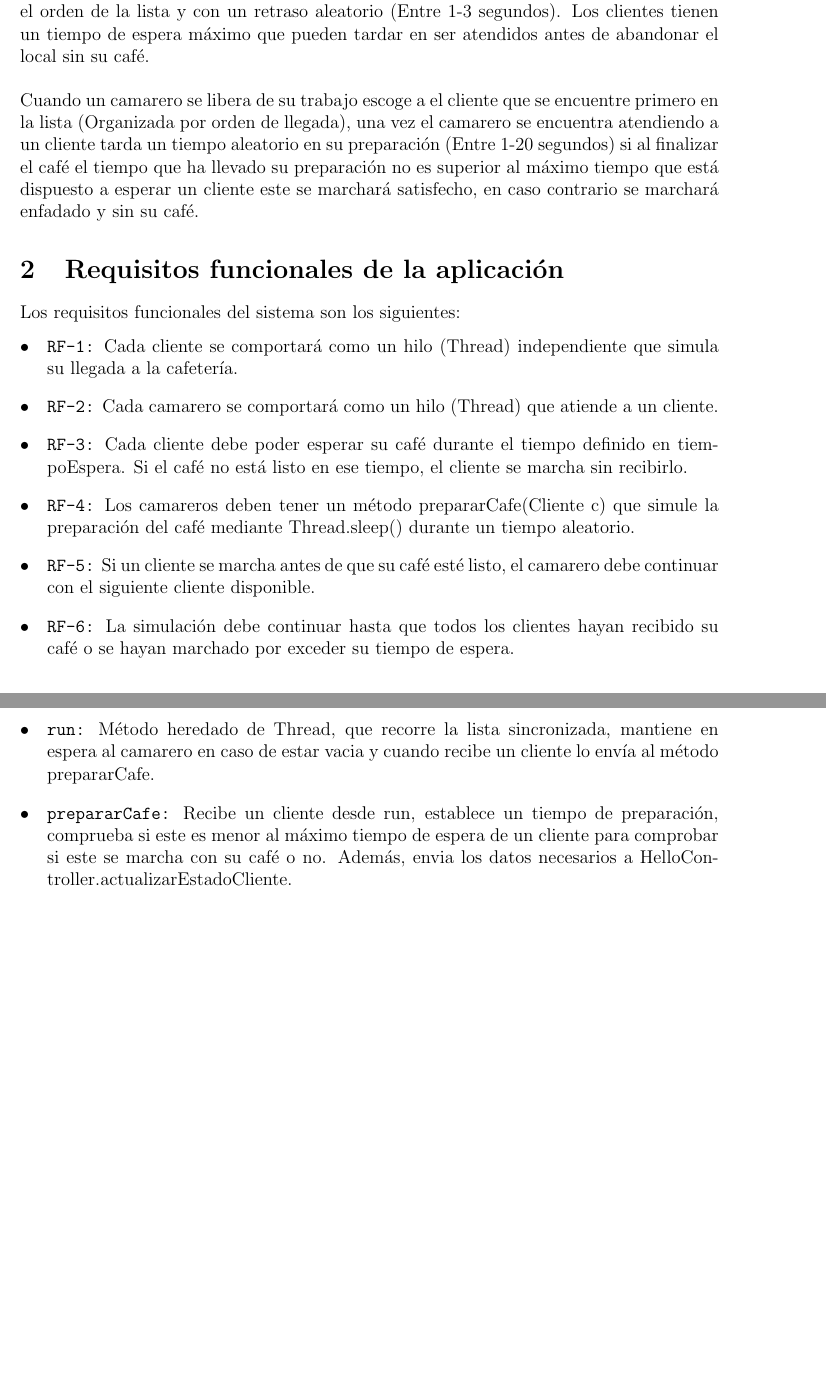
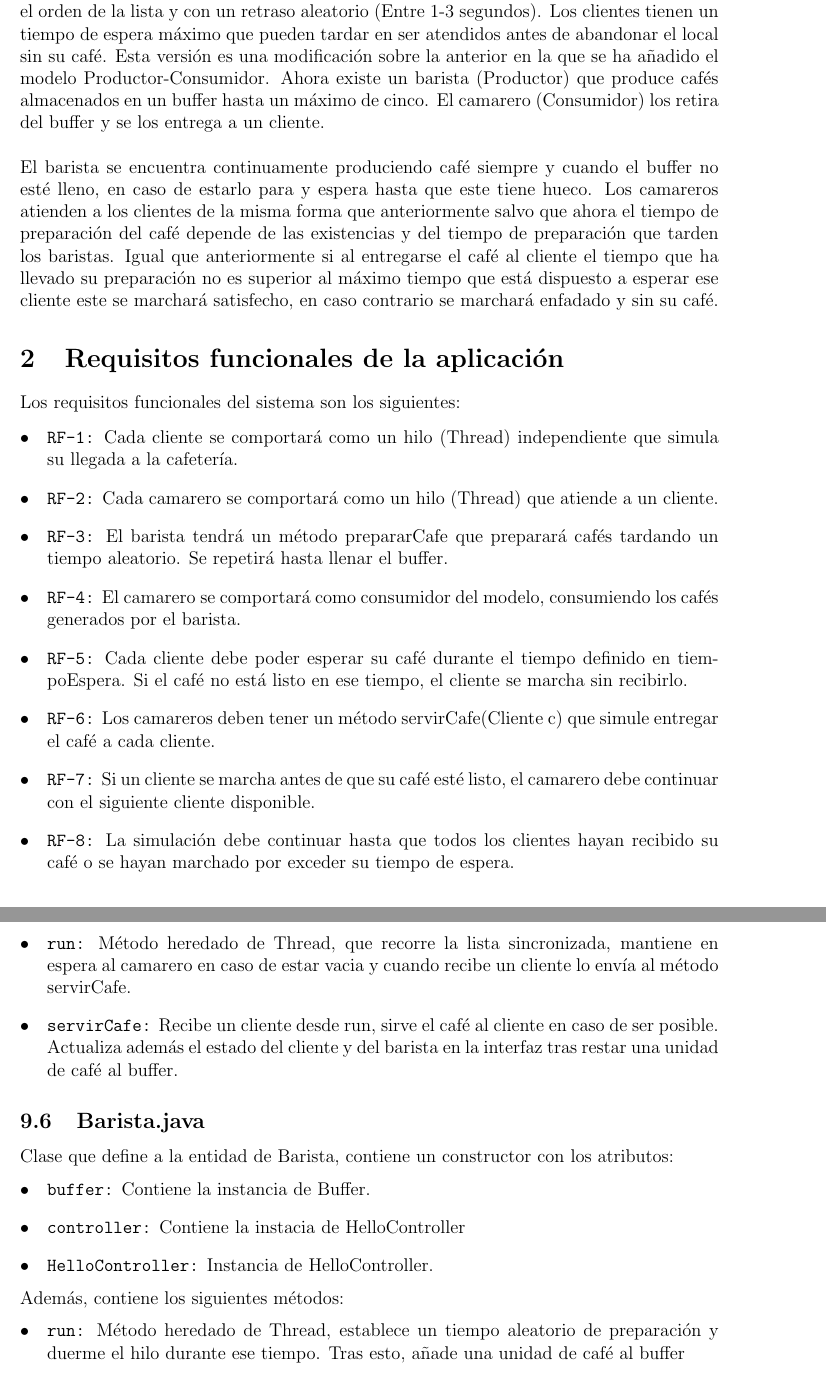
Before and after one commit to SpookyyMoon/joinCafeteriaTerminal, a LaTeX document (documentacion/documentacion.tex): two parts of pages 2 and 6 of 7 before the commit and two parts of pages 2 and 7 of 7 after it, joined at a grey line, cut so that both start at the same text, the shorter picture padded with empty space. Compiled offline with pdfLaTeX.

Commit message:
Nueva docu

```diff
--- a/documentacion/documentacion.tex
+++ b/documentacion/documentacion.tex
@@ -30,22 +30,27 @@
     llegan a la cafetería siguiendo el orden de la lista y con un retraso aleatorio (Entre 1-3 segundos).
     Los clientes tienen un tiempo de espera máximo que pueden tardar en ser atendidos antes de abandonar el local sin su
     café.
+    Esta versión es una modificación sobre la anterior en la que se ha añadido el modelo Productor-Consumidor. Ahora existe un
+    barista (Productor) que produce cafés almacenados en un buffer hasta un máximo de cinco. El camarero (Consumidor) los retira
+    del buffer y se los entrega a un cliente.
 
     \vspace{0.5cm}
-
-    \noindent Cuando un camarero se libera de su trabajo escoge a el cliente que se encuentre primero en la lista (Organizada por orden
-    de llegada), una vez el camarero se encuentra atendiendo a un cliente tarda un tiempo aleatorio en su preparación (Entre 1-20 segundos) si al
-    finalizar el café el tiempo que ha llevado su preparación no es superior al máximo tiempo que está dispuesto a esperar un
-    cliente este se marchará satisfecho, en caso contrario se marchará enfadado y sin su café.
+    \noindent El barista se encuentra continuamente produciendo café siempre y cuando el buffer no esté lleno, en caso de estarlo para y espera hasta que
+    este tiene hueco. Los camareros atienden a los clientes de la misma forma que anteriormente salvo que ahora el tiempo de preparación del café depende
+    de las existencias y del tiempo de preparación que tarden los baristas.
+    Igual que anteriormente si al entregarse el café al cliente el tiempo que ha llevado su preparación no es superior al máximo tiempo que está dispuesto a
+    esperar ese cliente este se marchará satisfecho, en caso contrario se marchará enfadado y sin su café.
     \section{Requisitos funcionales de la aplicación}
     Los requisitos funcionales del sistema son los siguientes:
     \begin{itemize}
         \item \texttt{RF-1:} Cada cliente se comportará como un hilo (Thread) independiente que simula su llegada a la cafetería.
         \item \texttt{RF-2:} Cada camarero se comportará como un hilo (Thread) que atiende a un cliente.
-        \item \texttt{RF-3:} Cada cliente debe poder esperar su café durante el tiempo definido en tiempoEspera. Si el café no está listo en ese tiempo, el cliente se marcha sin recibirlo.
-        \item \texttt{RF-4:} Los camareros deben tener un método prepararCafe(Cliente c) que simule la preparación del café mediante Thread.sleep() durante un tiempo aleatorio.
-        \item \texttt{RF-5:} Si un cliente se marcha antes de que su café esté listo, el camarero debe continuar con el siguiente cliente disponible.
-        \item \texttt{RF-6:} La simulación debe continuar hasta que todos los clientes hayan recibido su café o se hayan marchado por exceder su tiempo de espera.
+        \item \texttt{RF-3:} El barista tendrá un método prepararCafe que preparará cafés tardando un tiempo aleatorio. Se repetirá hasta llenar el buffer.
+        \item \texttt{RF-4:} El camarero se comportará como consumidor del modelo, consumiendo los cafés generados por el barista.
+        \item \texttt{RF-5:} Cada cliente debe poder esperar su café durante el tiempo definido en tiempoEspera. Si el café no está listo en ese tiempo, el cliente se marcha sin recibirlo.
+        \item \texttt{RF-6:} Los camareros deben tener un método servirCafe(Cliente c) que simule entregar el café a cada cliente.
+        \item \texttt{RF-7:} Si un cliente se marcha antes de que su café esté listo, el camarero debe continuar con el siguiente cliente disponible.
+        \item \texttt{RF-8:} La simulación debe continuar hasta que todos los clientes hayan recibido su café o se hayan marchado por exceder su tiempo de espera.
     \end{itemize}
     \section{Requisitos no funcionales}
     Los requisitos no funcionales del sistema son los siguientes:
@@ -150,15 +173,30 @@
     \begin{itemize}
         \item \texttt{nombreCamarero:} String que determina el nombre del camarero (Su funcionalidad solo se aplica en el terminal).
         \item \texttt{listaClientes:} List<Cliente> lista sincronizada entre todo el programa conteniendo los clientes.
+        \item \texttt{controller:} Instancia de HelloController.
+        \item \texttt{buffer:} Instancia de Buffer.
+
+    \end{itemize}
+    Además, contiene los siguientes métodos:
+    \begin{itemize}
+        \item \texttt{run:} Método heredado de Thread, que recorre la lista sincronizada, mantiene en espera al camarero en caso de estar vacia
+        y cuando recibe un cliente lo envía al método servirCafe.
+        \item \texttt{servirCafe:} Recibe un cliente desde run, sirve el café al cliente en caso de ser posible. Actualiza además el estado del cliente y del barista
+        en la interfaz tras restar una unidad de café al buffer.
+    \end{itemize}
+    \subsection{Barista.java}
+    Clase que define a la entidad de Barista, contiene un constructor con los atributos:
+    \begin{itemize}
+        \item \texttt{buffer:} Contiene la instancia de Buffer.
+        \item \texttt{controller:} Contiene la instacia de HelloController
         \item \texttt{HelloController:} Instancia de HelloController.
     \end{itemize}
     Además, contiene los siguientes métodos:
     \begin{itemize}
-        \item \texttt{run:} Método heredado de Thread, que recorre la lista sincronizada, mantiene en espera al camarero en caso de estar vacia
-        y cuando recibe un cliente lo envía al método prepararCafe.
-        \item \texttt{prepararCafe:} Recibe un cliente desde run, establece un tiempo de preparación, comprueba si este es menor al máximo tiempo
-        de espera de un cliente para comprobar si este se marcha con su café o no. Además, envia los datos necesarios a HelloController.actualizarEstadoCliente.
+        \item \texttt{run:} Método heredado de Thread, establece un tiempo aleatorio de preparación y duerme el hilo durante ese tiempo. Tras esto, añade una unidad de café al buffer
+        \item y actualiza el estado en la interfaz.
     \end{itemize}
+
     \subsection{Cliente.java}
     Clase que define a la entidad Cliente, contiene un constructor con los atributos:
     \begin{itemize}
```
Also changed, not shown: documentacion/documentacion.pdf, documentacion/documentacion.tex (48 more changed lines).
